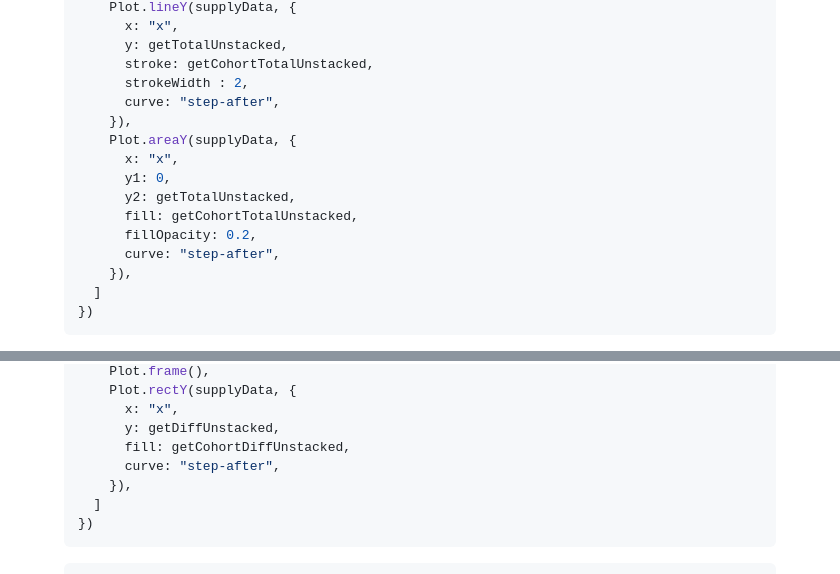
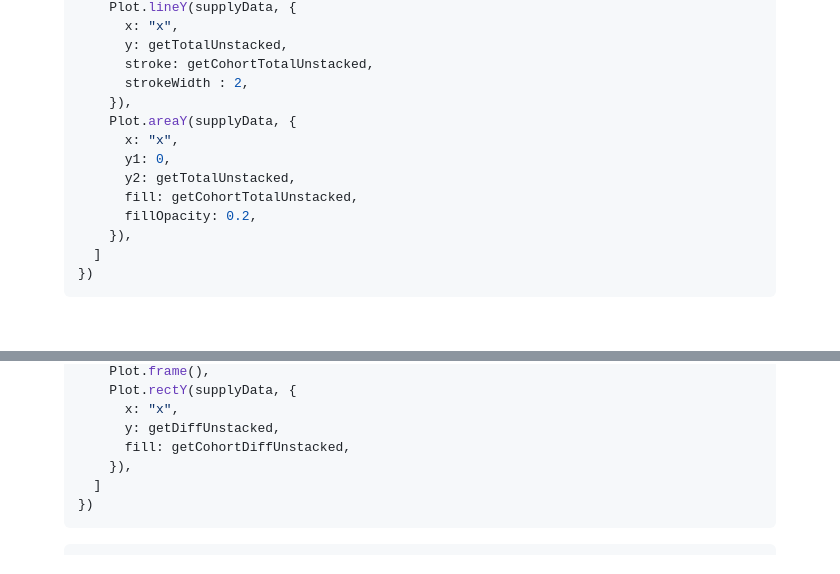
Before and after one commit to KlimaDAO/whitepaper.klimaprotocol.com, a Markdown page: src/index.md, 2 parts joined by grey strips. Drawn GitHub-style; blank space fills up the shorter version.

```diff
--- a/src/index.md
+++ b/src/index.md
@@ -3865,7 +3861,6 @@ Plot.plot({
       y: getTotalUnstacked,
       stroke: getCohortTotalUnstacked,
       strokeWidth : 2,
-      curve: "step-after",
     }),
     Plot.areaY(supplyData, {
       x: "x",
@@ -3873,7 +3868,6 @@ Plot.plot({
       y2: getTotalUnstacked,
       fill: getCohortTotalUnstacked,
       fillOpacity: 0.2,
-      curve: "step-after",
     }),
   ]
 })
@@ -3899,7 +3893,6 @@ Plot.plot({
       x: "x",
       y: getDiffUnstacked,
       fill: getCohortDiffUnstacked,
-      curve: "step-after",
     }),
   ]
 })
```
Also changed, not shown: other parts of src/index.md (+1 -8 lines).
